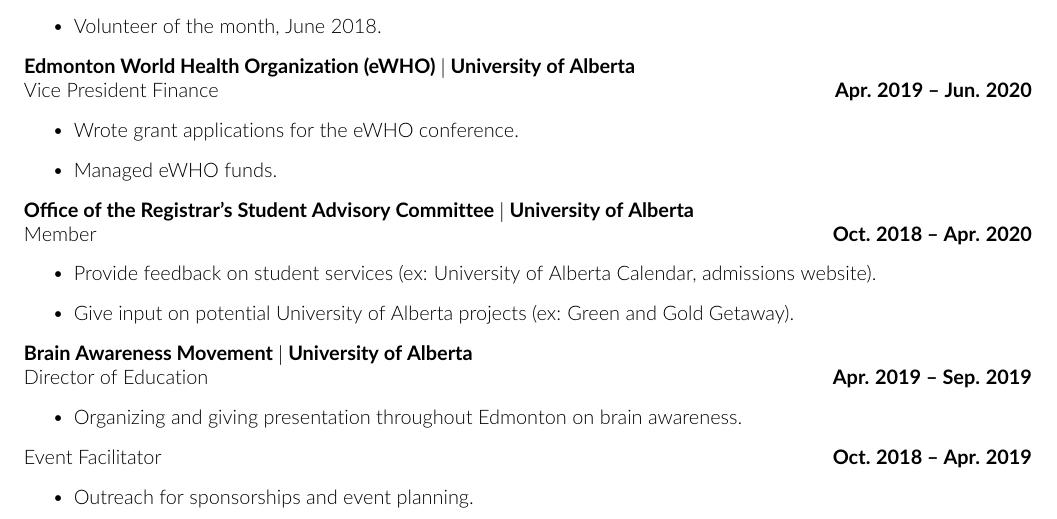
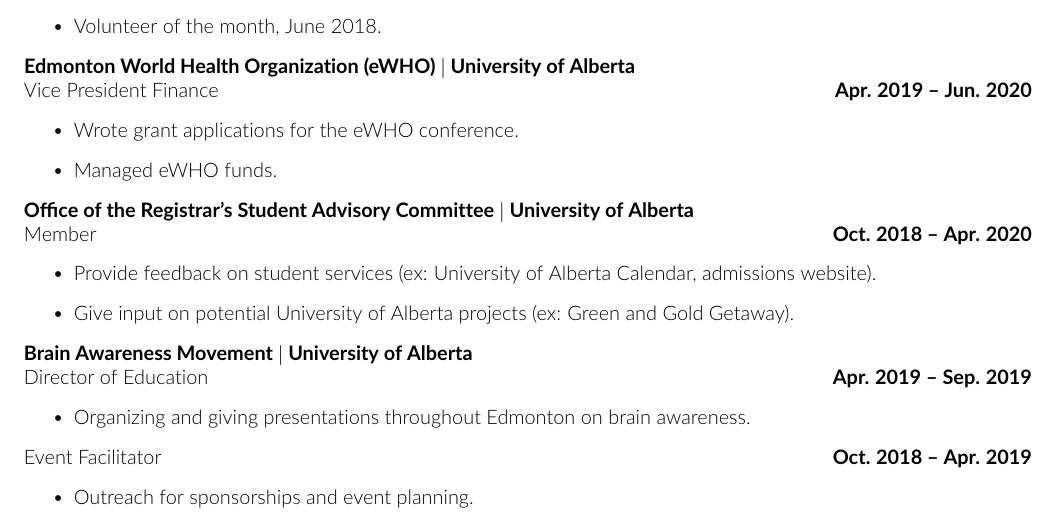
Before and after one commit to tig3r66/tig3r66.github.io, a LaTeX CV (assets/downloads/CV/eddie_guo_cv.tex): part of page 3 of 6, cut so that both start at the same text. Compiled offline with pdfLaTeX.

Commit message:
updated grammar

```diff
--- a/assets/downloads/CV/eddie_guo_cv.tex
+++ b/assets/downloads/CV/eddie_guo_cv.tex
@@ -203,7 +203,7 @@
 
     Director of Education \hfill \textbf{Apr. 2019 -- Sep. 2019}
     \begin{itemize}
-        \item Organizing and giving presentation throughout Edmonton on brain awareness.
+        \item Organizing and giving presentations throughout Edmonton on brain awareness.
     \end{itemize}
 
     Event Facilitator \hfill \textbf{Oct. 2018 -- Apr. 2019}
```
Also changed, not shown: assets/downloads/CV/eddie_guo_cv.pdf.
